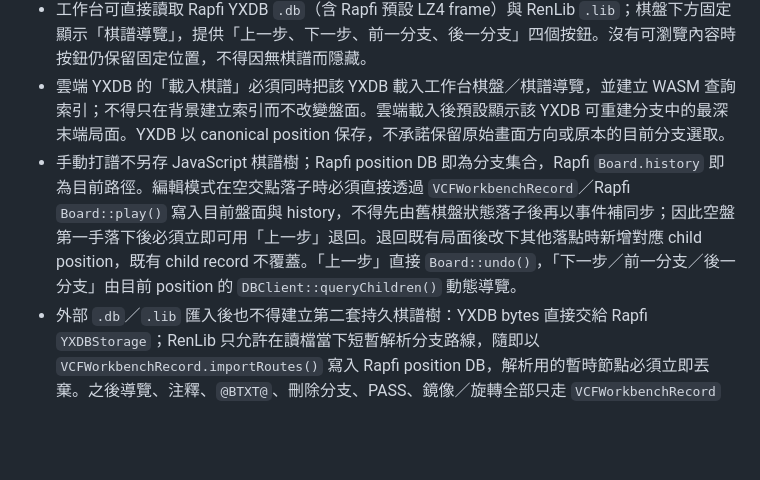
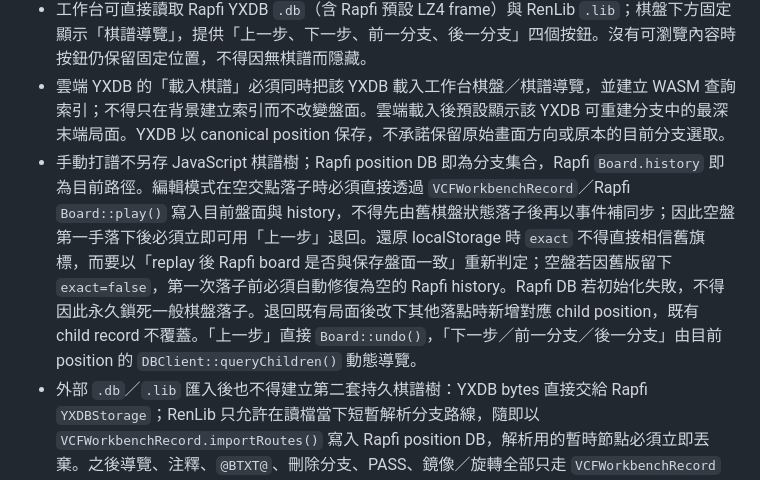
Before and after one commit to 5871224/VCF, a Markdown page: 規格書.MD, the part around the change. Drawn GitHub-style; blank space fills up the shorter version.

Commit message:
Document record state recovery rules

```diff
--- a/規格書.MD
+++ b/規格書.MD
@@ -102,7 +102,7 @@ makevcf-generator-core.js
 - 沒有 VCF 結果時，匯出只包含目前盤面；有單組或多組結果時，匯出目前可用的完整 VCF 路線集合。
 - 工作台可直接讀取 Rapfi YXDB `.db`（含 Rapfi 預設 LZ4 frame）與 RenLib `.lib`；棋盤下方固定顯示「棋譜導覽」，提供「上一步、下一步、前一分支、後一分支」四個按鈕。沒有可瀏覽內容時按鈕仍保留固定位置，不得因無棋譜而隱藏。
 - 雲端 YXDB 的「載入棋譜」必須同時把該 YXDB 載入工作台棋盤／棋譜導覽，並建立 WASM 查詢索引；不得只在背景建立索引而不改變盤面。雲端載入後預設顯示該 YXDB 可重建分支中的最深末端局面。YXDB 以 canonical position 保存，不承諾保留原始畫面方向或原本的目前分支選取。
-- 手動打譜不另存 JavaScript 棋譜樹；Rapfi position DB 即為分支集合，Rapfi `Board.history` 即為目前路徑。編輯模式在空交點落子時必須直接透過 `VCFWorkbenchRecord`／Rapfi `Board::play()` 寫入目前盤面與 history，不得先由舊棋盤狀態落子後再以事件補同步；因此空盤第一手落下後必須立即可用「上一步」退回。退回既有局面後改下其他落點時新增對應 child position，既有 child record 不覆蓋。「上一步」直接 `Board::undo()`，「下一步／前一分支／後一分支」由目前 position 的 `DBClient::queryChildren()` 動態導覽。
+- 手動打譜不另存 JavaScript 棋譜樹；Rapfi position DB 即為分支集合，Rapfi `Board.history` 即為目前路徑。編輯模式在空交點落子時必須直接透過 `VCFWorkbenchRecord`／Rapfi `Board::play()` 寫入目前盤面與 history，不得先由舊棋盤狀態落子後再以事件補同步；因此空盤第一手落下後必須立即可用「上一步」退回。還原 localStorage 時 `exact` 不得直接相信舊旗標，而要以「replay 後 Rapfi board 是否與保存盤面一致」重新判定；空盤若因舊版留下 `exact=false`，第一次落子前必須自動修復為空的 Rapfi history。Rapfi DB 若初始化失敗，不得因此永久鎖死一般棋盤落子。退回既有局面後改下其他落點時新增對應 child position，既有 child record 不覆蓋。「上一步」直接 `Board::undo()`，「下一步／前一分支／後一分支」由目前 position 的 `DBClient::queryChildren()` 動態導覽。
 - 外部 `.db`／`.lib` 匯入後也不得建立第二套持久棋譜樹：YXDB bytes 直接交給 Rapfi `YXDBStorage`；RenLib 只允許在讀檔當下短暫解析分支路線，隨即以 `VCFWorkbenchRecord.importRoutes()` 寫入 Rapfi position DB，解析用的暫時節點必須立即丟棄。之後導覽、注釋、`@BTXT@`、刪除分支、PASS、鏡像／旋轉全部只走 `VCFWorkbenchRecord`／Rapfi DB。若 YXDB 第一筆是已有棋子的起始局面，內部可建立 setup history，但必須以 `basePly` 標記起始邊界；上一手不得退進 setup，手順顯示也不得替 setup 棋子編號。
 - 棋盤卡片內固定顯示「注釋」編輯區；`DBRecord.text`（一般注釋與 `@BTXT@` 盤面標記）屬於「盤面狀態」，不是某一條手順樹節點的私有資料。工作台以「225 格盤面經 8 種旋轉／鏡像取 canonical position＋下一手方」識別 position；不同落子順序，或鏡像／旋轉後到達同一 canonical 局面，只要下一手方相同，就必須立即共用同一份注釋與盤面標記。`@BTXT@` 必須以 canonical 座標保存，顯示時再反轉回目前棋盤方向。切換手數或分支時同步顯示，修改後自動保存並隨 YXDB 匯出。
 - 目前 position 若存在下一手，棋盤必須在所有可用次一手落點各顯示一個藍色圓圈。正式且唯一的棋譜 backend 為固定 Rapfi commit 編譯出的 `VCFRapfiDBModule`。根工作台啟動時先完成主 Bitboard 引擎初始化；`rapfi-workbench-header.js`／`VCFWorkbenchRecord` 可先建立並等待 `vcf-rapfi-db-ready`，Rapfi DB engine 與 `vcf-rapfi-db.js` facade 必須在主引擎 ready 後再 lazy load，不得與主搜尋引擎並行初始化。DB 尚未 active 時編輯模式不得先改主盤面，避免產生「盤面已有棋但 Rapfi history 尚未記錄」的狀態。backend 以 Rapfi `Board` 保存目前線性 history，以 `DBClient`／`DBRecord`／`YXDBStorage` 保存 canonical position records，後續分支由 `DBClient::queryChildren()` 查詢，因此不同手順、鏡像、旋轉與父盤面自身對稱的等價落點自然共用；有禁規則且輪黑時沿用 Rapfi 的禁手排除。工作台不得再維護 JS canonical position map、shared-child cache 或 tree fallback。localStorage 僅保存 Rapfi `YXDBStorage` 輸出的標準 YXDB bytes、目前 `Board.history`、rule 與必要的畫面盤面狀態；重新整理時直接還原 YXDBStorage 後 replay history。
```
